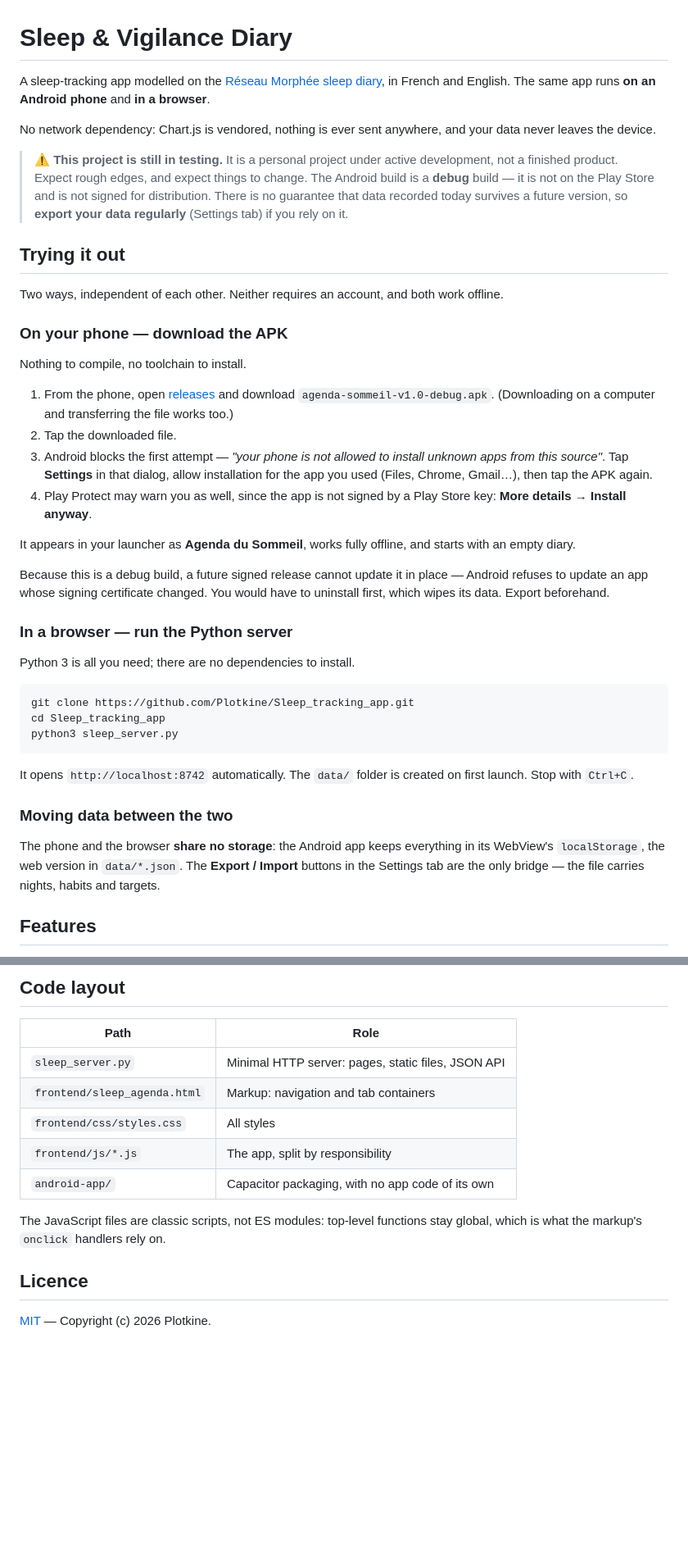
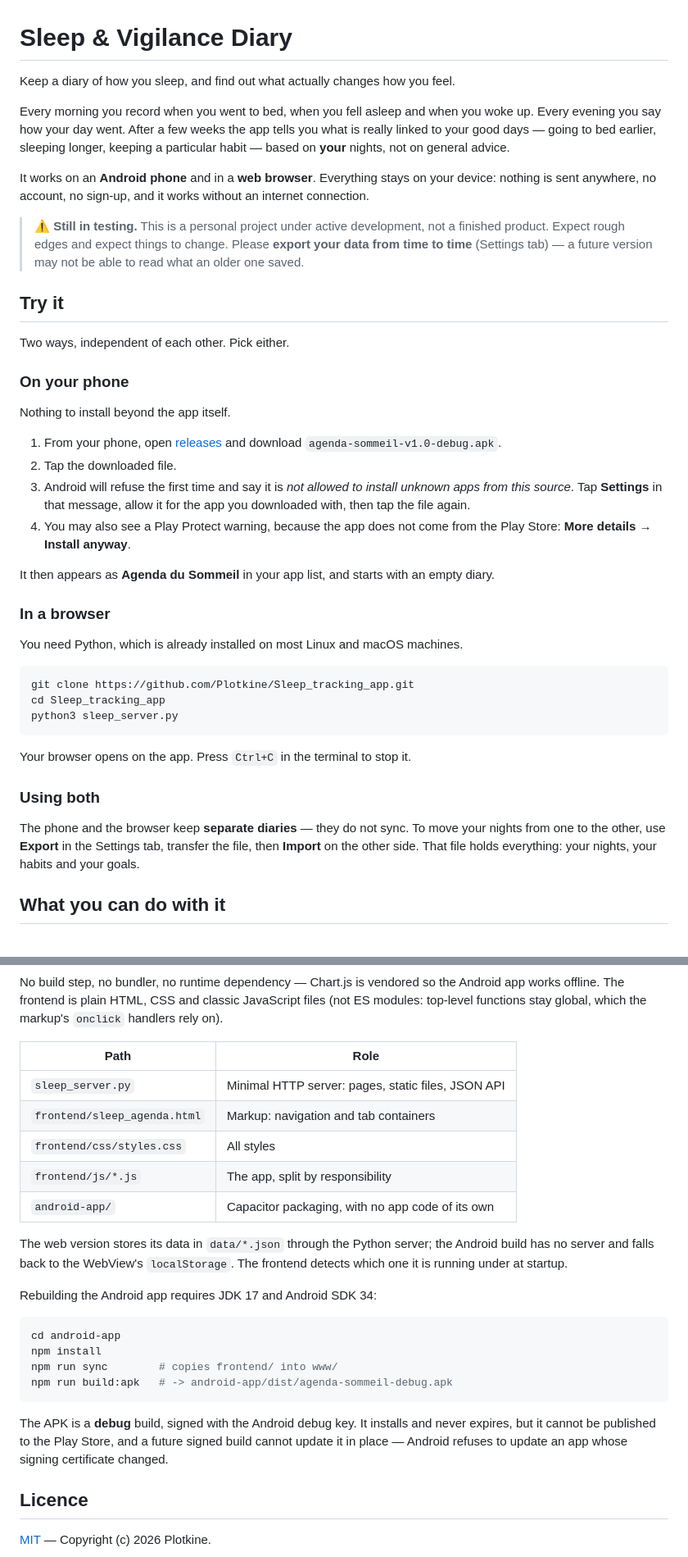
Before and after one commit to Plotkine/Sleep_tracking_app, a Markdown page: README.md, 2 parts joined by grey strips. Shown at 82% size. Drawn GitHub-style; folded sections open; blank space fills up the shorter version.

````diff
--- a/README.md
+++ b/README.md
@@ -1,32 +1,31 @@
 # Sleep & Vigilance Diary
 
-A sleep-tracking app modelled on the [Réseau Morphée sleep diary](https://reseau-morphee.fr/), in French and English. The same app runs **on an Android phone** and **in a browser**.
+Keep a diary of how you sleep, and find out what actually changes how you feel.
 
-No network dependency: Chart.js is vendored, nothing is ever sent anywhere, and your data never leaves the device.
+Every morning you record when you went to bed, when you fell asleep and when you woke up. Every evening you say how your day went. After a few weeks the app tells you what is really linked to your good days — going to bed earlier, sleeping longer, keeping a particular habit — based on **your** nights, not on general advice.
 
-> **⚠️ This project is still in testing.**
-> It is a personal project under active development, not a finished product. Expect rough edges, and expect things to change. The Android build is a **debug** build — it is not on the Play Store and is not signed for distribution. There is no guarantee that data recorded today survives a future version, so **export your data regularly** (Settings tab) if you rely on it.
+It works on an **Android phone** and in a **web browser**. Everything stays on your device: nothing is sent anywhere, no account, no sign-up, and it works without an internet connection.
 
-## Trying it out
+> **⚠️ Still in testing.** This is a personal project under active development, not a finished product. Expect rough edges and expect things to change. Please **export your data from time to time** (Settings tab) — a future version may not be able to read what an older one saved.
 
-Two ways, independent of each other. Neither requires an account, and both work offline.
+## Try it
 
-### On your phone — download the APK
+Two ways, independent of each other. Pick either.
 
-Nothing to compile, no toolchain to install.
+### On your phone
 
-1. From the phone, open [releases](https://github.com/Plotkine/Sleep_tracking_app/releases) and download `agenda-sommeil-v1.0-debug.apk`. (Downloading on a computer and transferring the file works too.)
+Nothing to install beyond the app itself.
+
+1. From your phone, open [releases](https://github.com/Plotkine/Sleep_tracking_app/releases) and download `agenda-sommeil-v1.0-debug.apk`.
 2. Tap the downloaded file.
-3. Android blocks the first attempt — *"your phone is not allowed to install unknown apps from this source"*. Tap **Settings** in that dialog, allow installation for the app you used (Files, Chrome, Gmail…), then tap the APK again.
-4. Play Protect may warn you as well, since the app is not signed by a Play Store key: **More details → Install anyway**.
+3. Android will refuse the first time and say it is *not allowed to install unknown apps from this source*. Tap **Settings** in that message, allow it for the app you downloaded with, then tap the file again.
+4. You may also see a Play Protect warning, because the app does not come from the Play Store: **More details → Install anyway**.
 
-It appears in your launcher as **Agenda du Sommeil**, works fully offline, and starts with an empty diary.
+It then appears as **Agenda du Sommeil** in your app list, and starts with an empty diary.
 
-Because this is a debug build, a future signed release cannot update it in place — Android refuses to update an app whose signing certificate changed. You would have to uninstall first, which wipes its data. Export beforehand.
+### In a browser
 
-### In a browser — run the Python server
-
-Python 3 is all you need; there are no dependencies to install.
+You need Python, which is already installed on most Linux and macOS machines.
 
 ```bash
 git clone https://github.com/Plotkine/Sleep_tracking_app.git
@@ -34,11 +33,11 @@ cd Sleep_tracking_app
 python3 sleep_server.py
 ```
 
-It opens `http://localhost:8742` automatically. The `data/` folder is created on first launch. Stop with `Ctrl+C`.
+Your browser opens on the app. Press `Ctrl+C` in the terminal to stop it.
 
-### Moving data between the two
+### Using both
 
-The phone and the browser **share no storage**: the Android app keeps everything in its WebView's `localStorage`, the web version in `data/*.json`. The **Export / Import** buttons in the Settings tab are the only bridge — the file carries nights, habits and targets.
+The phone and the browser keep **separate diaries** — they do not sync. To move your nights from one to the other, use **Export** in the Settings tab, transfer the file, then **Import** on the other side. That file holds everything: your nights, your habits and your goals.
 
-## Features
+## What you can do with it
 
@@ -66,5 +84,5 @@ npm run build:apk   # -> android-app/dist/agenda-sommeil-debug.apk
 
-## Code layout
+No build step, no bundler, no runtime dependency — Chart.js is vendored so the Android app works offline. The frontend is plain HTML, CSS and classic JavaScript files (not ES modules: top-level functions stay global, which the markup's `onclick` handlers rely on).
 
 | Path | Role |
 |---|---|
@@ -74,7 +92,20 @@ npm run build:apk   # -> android-app/dist/agenda-sommeil-debug.apk
 | `frontend/js/*.js` | The app, split by responsibility |
 | `android-app/` | Capacitor packaging, with no app code of its own |
 
-The JavaScript files are classic scripts, not ES modules: top-level functions stay global, which is what the markup's `onclick` handlers rely on.
+The web version stores its data in `data/*.json` through the Python server; the Android build has no server and falls back to the WebView's `localStorage`. The frontend detects which one it is running under at startup.
+
+Rebuilding the Android app requires JDK 17 and Android SDK 34:
+
+```bash
+cd android-app
+npm install
+npm run sync        # copies frontend/ into www/
+npm run build:apk   # -> android-app/dist/agenda-sommeil-debug.apk
+```
+
+The APK is a **debug** build, signed with the Android debug key. It installs and never expires, but it cannot be published to the Play Store, and a future signed build cannot update it in place — Android refuses to update an app whose signing certificate changed.
+
+</details>
 
 ## Licence
 
````
Also changed, not shown: other parts of README.md (+34 -15 lines), docs/screenshots/entry.png (added), docs/screenshots/history.png (added), docs/screenshots/statistics.png (added), docs/screenshots/summary.png (added).
